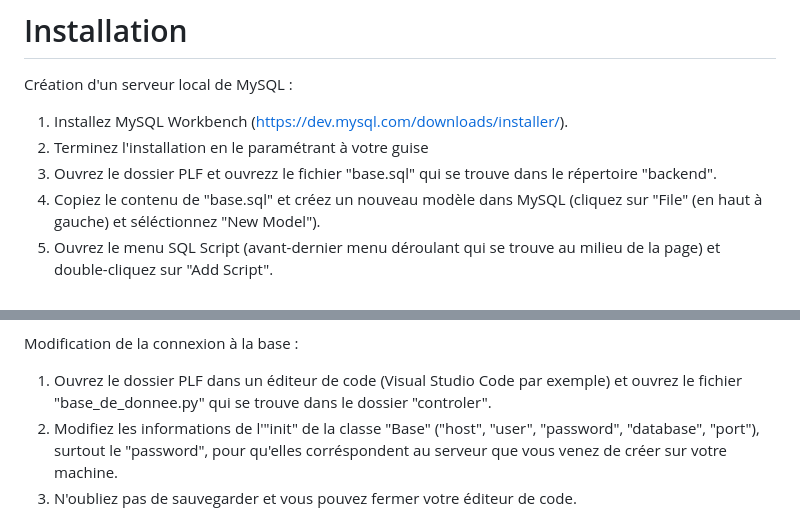
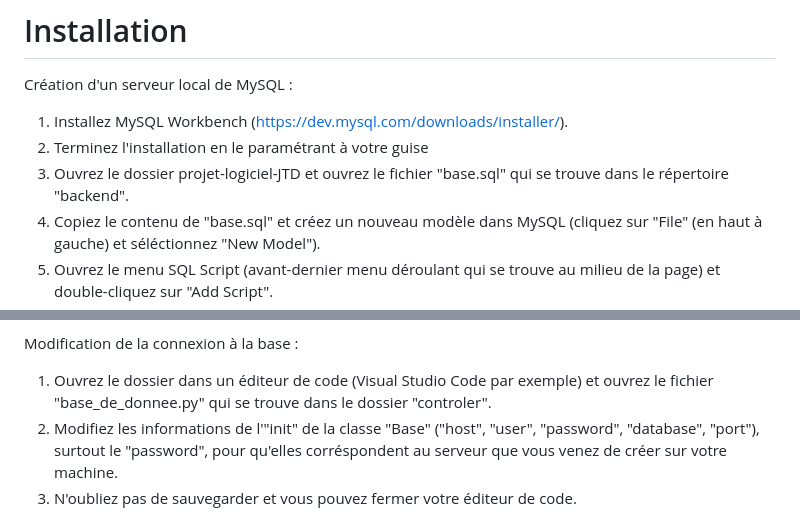
Before and after one commit to nwaly/projet-logiciel-JTD, a Markdown page: README.md, 2 parts joined by grey strips. GitHub-like rendering.

Commit message:
02.06 changement mineur

```diff
--- a/README.md
+++ b/README.md
@@ -6,7 +6,7 @@ README pour l'installation de l'application de Journal_Tracker_To-Do dans le cad
 Création d'un serveur local de MySQL :
 1) Installez MySQL Workbench (https://dev.mysql.com/downloads/installer/).
 2) Terminez l'installation en le paramétrant à votre guise
-3) Ouvrez le dossier PLF et ouvrezz le fichier "base.sql" qui se trouve dans le répertoire "backend".
+3) Ouvrez le dossier projet-logiciel-JTD et ouvrez le fichier "base.sql" qui se trouve dans le répertoire "backend".
 4) Copiez le contenu de "base.sql" et créez un nouveau modèle dans MySQL (cliquez sur "File" (en haut à gauche) et séléctionnez "New Model").
 5) Ouvrez le menu SQL Script (avant-dernier menu déroulant qui se trouve au milieu de la page) et double-cliquez sur "Add Script".
 6) Collez le contenu de "base.sql" dans le nouveau script qui vient d'apparaître.
@@ -20,7 +20,7 @@ Création d'un serveur local de MySQL :
 14) Vous pouvez désormais fermer MySQL Workbench.
 
 Modification de la connexion à la base :
-1) Ouvrez le dossier PLF dans un éditeur de code (Visual Studio Code par exemple) et ouvrez le fichier "base_de_donnee.py" qui se trouve dans le dossier "controler".
+1) Ouvrez le dossier  dans un éditeur de code (Visual Studio Code par exemple) et ouvrez le fichier "base_de_donnee.py" qui se trouve dans le dossier "controler".
 2) Modifiez les informations de l'"init" de la classe "Base" ("host", "user", "password", "database", "port"), surtout le "password", pour qu'elles corréspondent au serveur que vous venez de créer sur votre machine.
 3) N'oubliez pas de sauvegarder et vous pouvez fermer votre éditeur de code.
 
```
